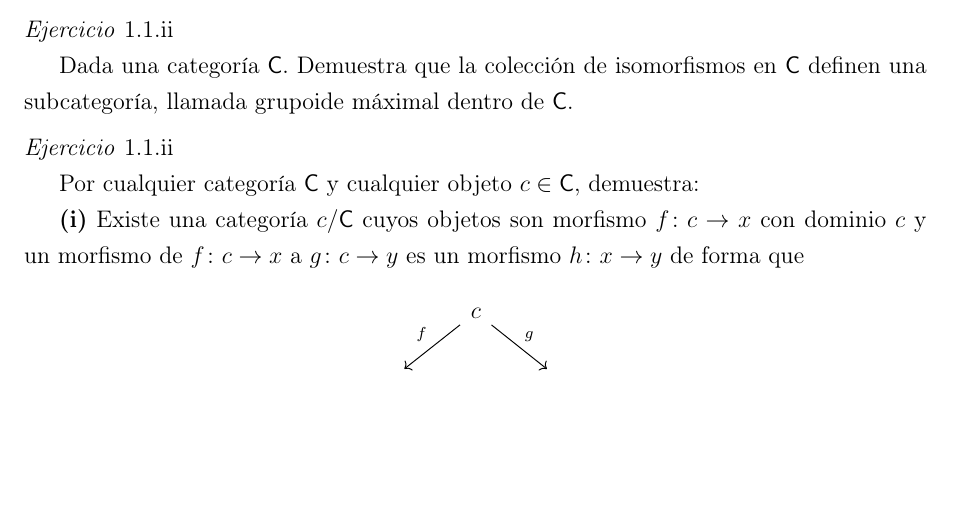
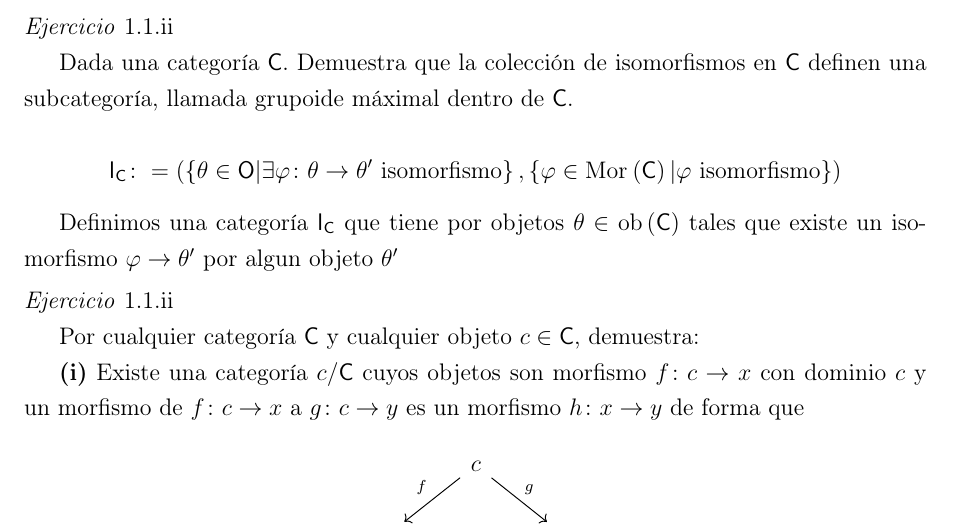
Before and after one commit to martipares/categories2024ex, a LaTeX document (Ejercicios.tex, which reads sesiones/s01.tex): part of page 2 of 2, cut so that both start at the same text, the shorter picture padded with empty space. Compiled offline with pdfLaTeX.

```diff
--- a/sesiones/s01.tex
+++ b/sesiones/s01.tex
@@ -35,6 +35,12 @@
 
   Dada una categoría $\mathsf{C}$. Demuestra que la colección de isomorfismos en $\mathsf{C}$ definen una subcategoría, llamada grupoide máximal dentro de $\mathsf{C}$.
 
+  \[
+    \cat{I}_{\mathsf{C}}\colon = \left( \left\{\theta \in \cat{O} | \exists \varphi \colon \theta \rightarrow \theta^{\prime} \text{ isomorfismo} \right\}, \left\{\varphi \in \Mor{}{\mathsf{C}}| \varphi \text{ isomorfismo} \right\}\right)
+  \]
+
+  Definimos una categoría $\cat{I}_{\mathsf{C}}$ que tiene por objetos $\theta \in \ob \left(\mathsf{C}\right)$ tales que existe un isomorfismo $\varphi \rightarrow \theta^{\prime}$ por algun objeto $\theta^{\prime}$
+
 
 \end{Ej}
 
```
Also changed, not shown: Ejercicios.pdf, README.md.
